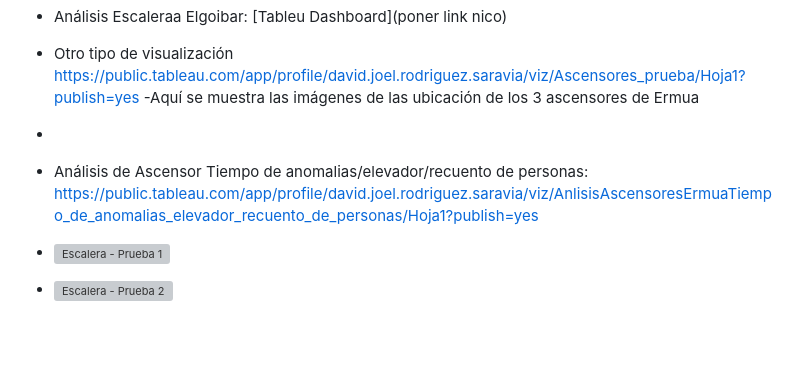
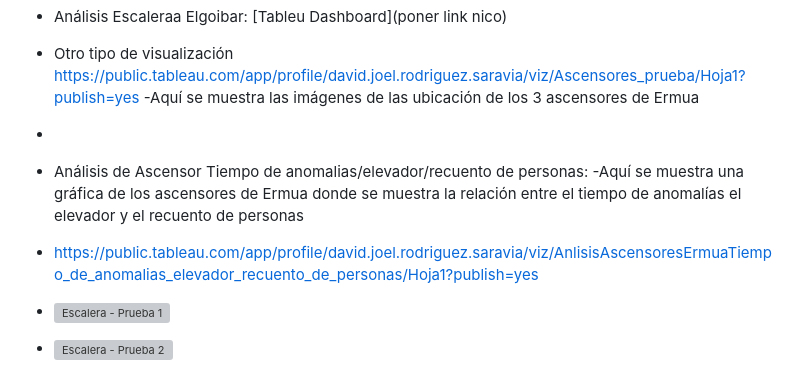
Before and after one commit to Arakistech/ASCENSORELGOIBAR, a Markdown page: README.md, the part around the change. Drawn GitHub-style; blank space fills up the shorter version; grey boxes are pictures that could not be loaded.

```diff
--- a/README.md
+++ b/README.md
@@ -135,7 +135,9 @@ https://jaksv.medium.com/how-to-upload-a-csv-file-to-influxdb-2-0-238b4f1015e5
 - Otro tipo de visualización https://public.tableau.com/app/profile/david.joel.rodriguez.saravia/viz/Ascensores_prueba/Hoja1?publish=yes
 -Aquí se muestra las imágenes de las ubicación de los 3 ascensores de Ermua
 -
-- Análisis de Ascensor Tiempo de anomalias/elevador/recuento de personas: https://public.tableau.com/app/profile/david.joel.rodriguez.saravia/viz/AnlisisAscensoresErmuaTiempo_de_anomalias_elevador_recuento_de_personas/Hoja1?publish=yes
+- Análisis de Ascensor Tiempo de anomalias/elevador/recuento de personas:
+-Aquí se muestra una gráfica de los ascensores de Ermua donde se muestra la relación entre el tiempo de anomalías el elevador y el recuento de personas
+- https://public.tableau.com/app/profile/david.joel.rodriguez.saravia/viz/AnlisisAscensoresErmuaTiempo_de_anomalias_elevador_recuento_de_personas/Hoja1?publish=yes
 
 - ![Escalera - Prueba 1](Datos%20vibraci%C3%B3n/Imagenes%20de%20resultados/Escalera%20-%20Prueba%201.png)
 - ![Escalera - Prueba 2](Datos%20vibraci%C3%B3n/Imagenes%20de%20resultados/Escalera%20-%20Prueba%202.png)
```
